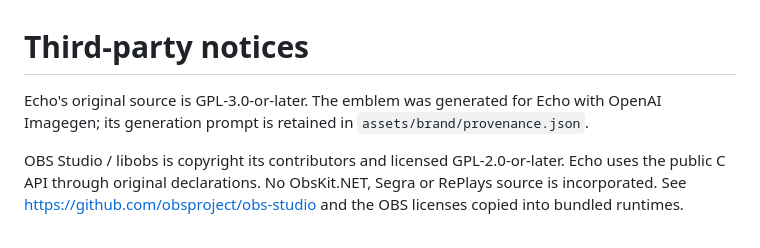
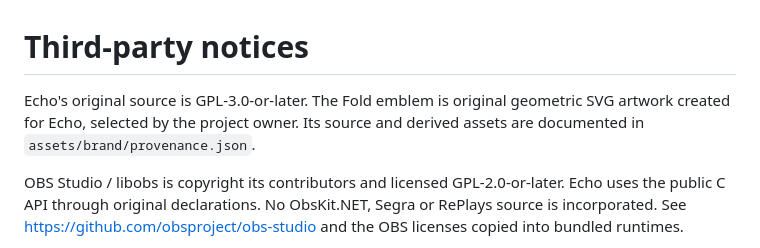
Before and after one commit to Yimikami/echo-lol, a Markdown page: THIRD_PARTY_NOTICES.md, the part around the change. GitHub-like rendering.

```diff
--- a/THIRD_PARTY_NOTICES.md
+++ b/THIRD_PARTY_NOTICES.md
@@ -1,6 +1,6 @@
 # Third-party notices
 
-Echo's original source is GPL-3.0-or-later. The emblem was generated for Echo with OpenAI Imagegen; its generation prompt is retained in `assets/brand/provenance.json`.
+Echo's original source is GPL-3.0-or-later. The Fold emblem is original geometric SVG artwork created for Echo, selected by the project owner. Its source and derived assets are documented in `assets/brand/provenance.json`.
 
 OBS Studio / libobs is copyright its contributors and licensed GPL-2.0-or-later. Echo uses the public C API through original declarations. No ObsKit.NET, Segra or RePlays source is incorporated. See https://github.com/obsproject/obs-studio and the OBS licenses copied into bundled runtimes.
 
```
Also changed, not shown: README.md (+4 -1 lines), docs/validation.md (+6 -0 lines), assets/brand/echo-emblem.png, 12 other files.
